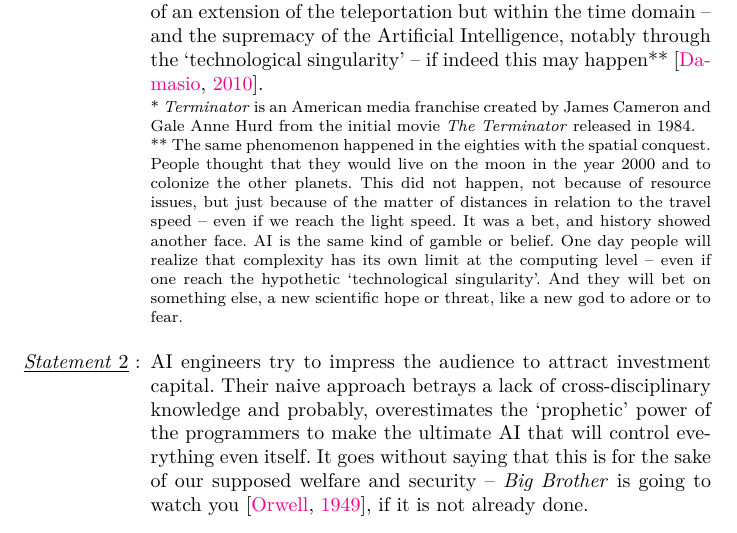
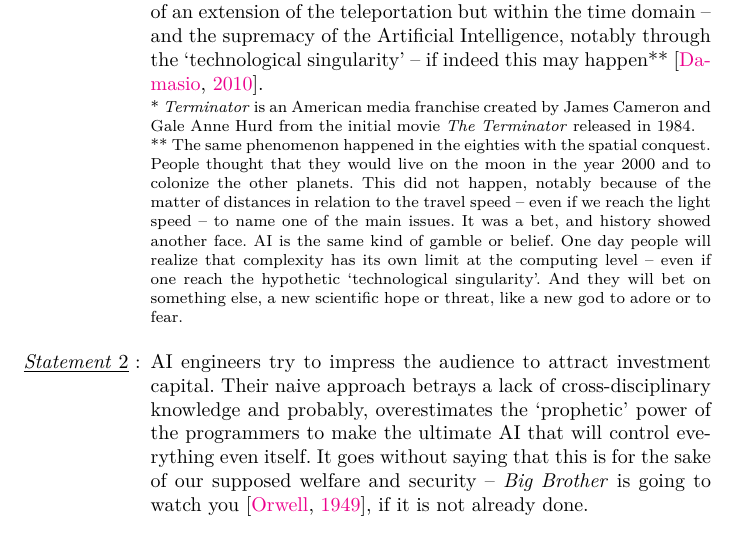
Before and after one commit to yannics/Neuromuse3, a LaTeX document (main.tex): part of page 2 of 35, cut so that both start at the same text. Compiled offline with pdfLaTeX.

Commit message:
Update main.tex

```diff
--- a/main.tex
+++ b/main.tex
@@ -184,7 +184,7 @@ syndrome' would seem to combine two pure facts of science fiction, such as the t
 -- if indeed this may happen**
  \citep{dam}.
 \begin{spacing}{0.8}
-{\footnotesize * \textit{Terminator} is an American media franchise created by James Cameron and Gale Anne Hurd from the initial movie \textit{The Terminator} released in 1984. \\ ** The same phenomenon happened in the eighties with the spatial conquest. People thought that they would live on the moon in the year 2000 and to colonize the other planets. This did not happen, not because of resource issues, but just because of the matter of distances in relation to the travel speed -- even if we reach the light speed. It was a bet, and history showed another face.
+{\footnotesize * \textit{Terminator} is an American media franchise created by James Cameron and Gale Anne Hurd from the initial movie \textit{The Terminator} released in 1984. \\ ** The same phenomenon happened in the eighties with the spatial conquest. People thought that they would live on the moon in the year 2000 and to colonize the other planets. This did not happen, notably because of the matter of distances in relation to the travel speed -- even if we reach the light speed -- to name one of the main issues. It was a bet, and history showed another face.
 AI is the same kind of gamble or belief. One day people will realize that complexity has its own limit at the computing level --  even if one reach the hypothetic `technological singularity'. And they will bet on something else, a new scientific hope or threat, like a new god to adore or to fear.
 }%
 \end{spacing}
```
